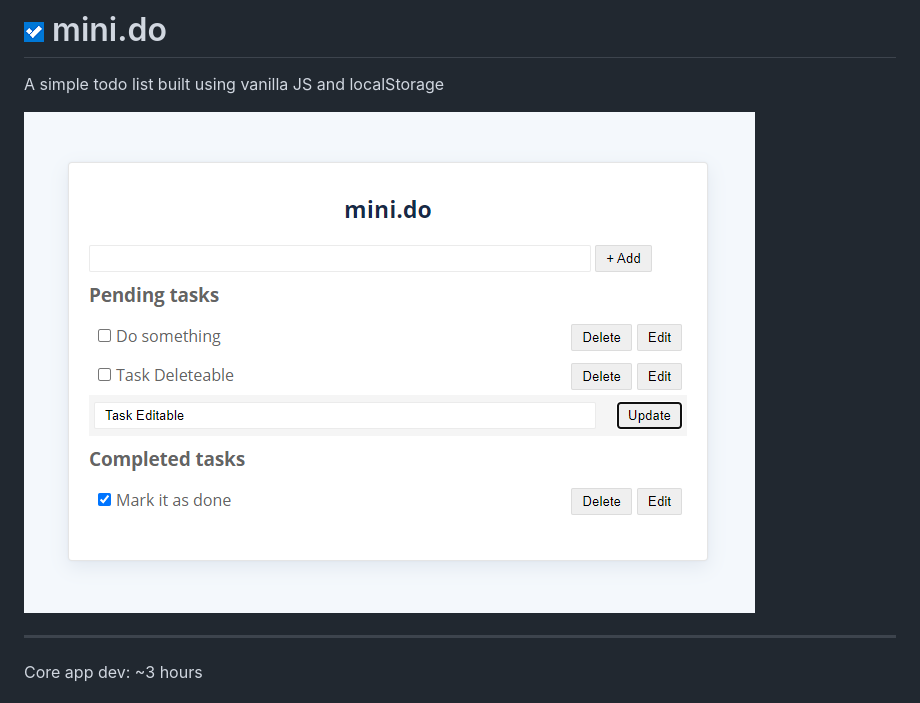
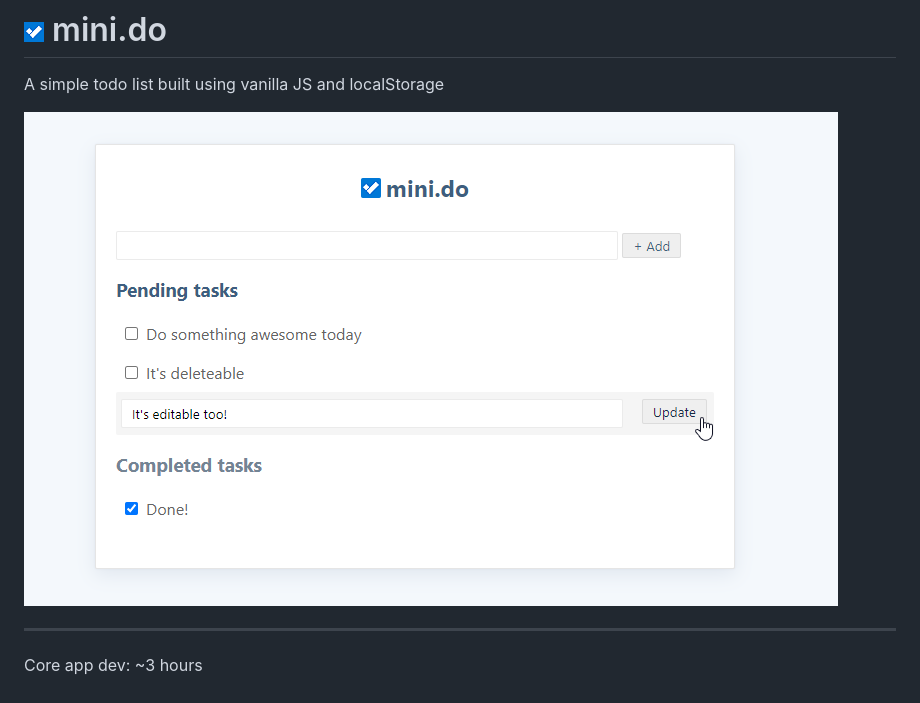
Before and after one commit to thinkdj/minido, a Markdown page: README.md, the part around the change. Rendered like a GitHub page; pictures changed too: assets/images/sample.png.

Commit message:
Sample Image updated

```diff
--- a/README.md
+++ b/README.md
@@ -2,7 +2,7 @@
 # ![logo](assets/images/todo-ico-20.png) mini.do
 A simple todo list built using vanilla JS and localStorage
 
-![logo](assets/images/sample.png)
+![logo](assets/images/sample.png?v=2)
 
 -----------
 
```
